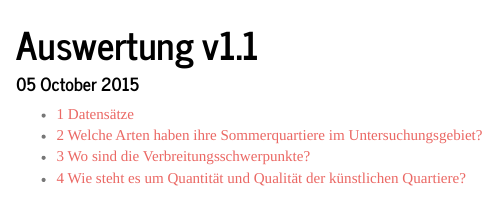
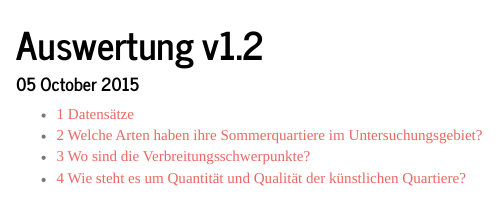
Before and after one commit to KaiLemke/bats, an R Markdown document (Auswertung_v1.2.Rmd): the page in a window 1100 px wide, from its top. Rendered offline with R 4.5, knitr and Pandoc, with nearby package versions; some code elsewhere in the file could not run offline.

Commit message:
v1.2 nur Darstellungen geändert

```diff
--- a/Auswertung_v1.1.Rmd
+++ b/Auswertung_v1.2.Rmd
@@ -1,5 +1,5 @@
 ---
-title: "Auswertung v1.1"
+title: "Auswertung v1.2"
 date: "`r format(Sys.time(), '%d %B %Y')`"
 output:
   html_document:
```
Also changed, not shown: .RData, Auswertung_v1.2.html, 1 other file.
